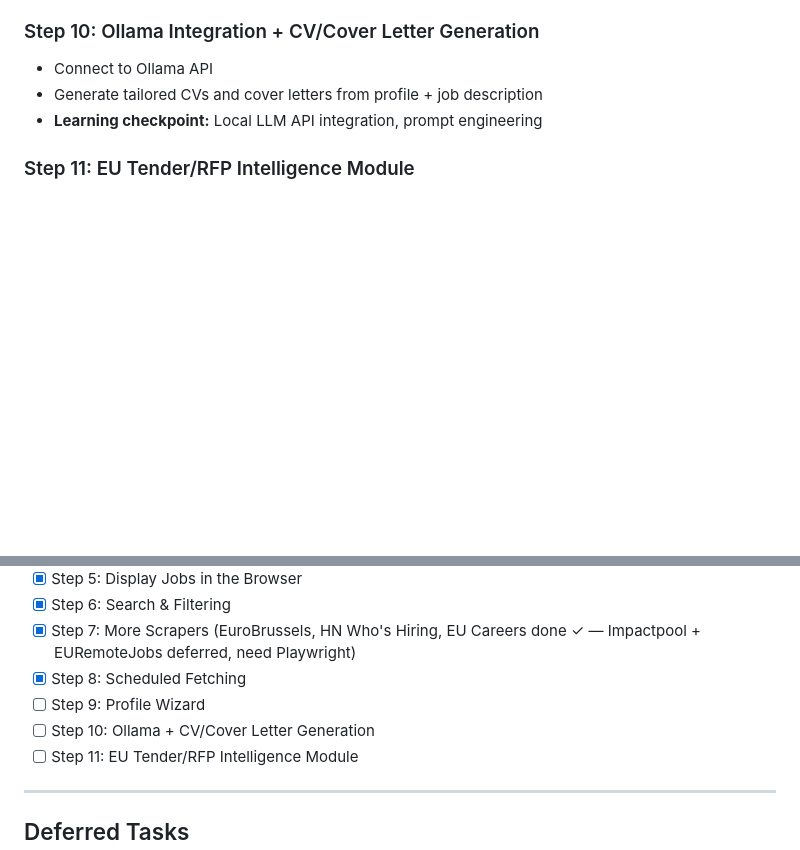
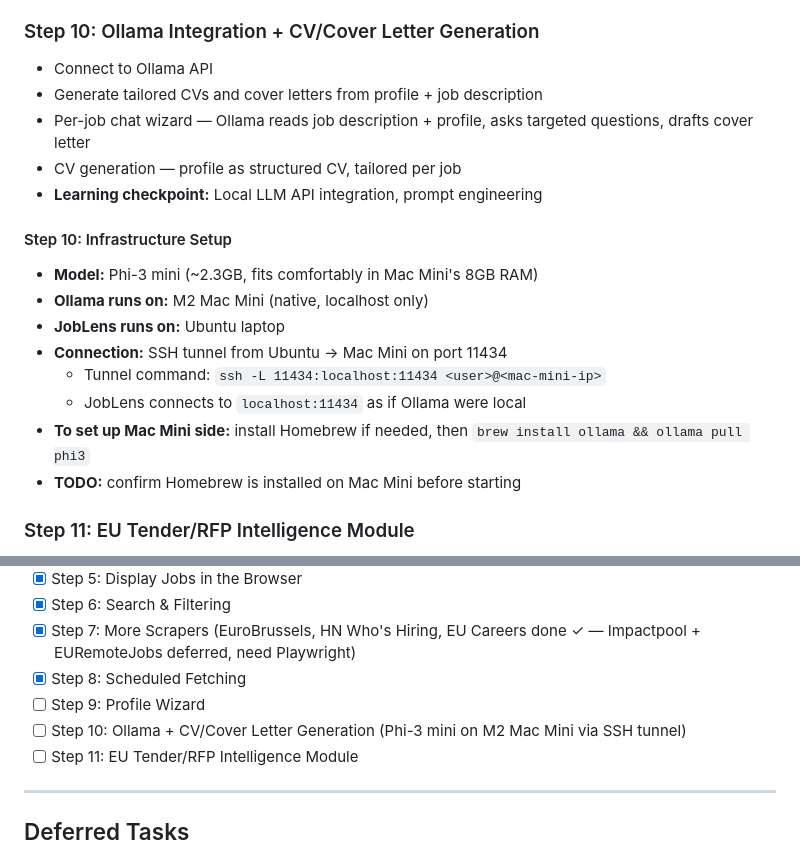
Before and after one commit to kimberlybiscuits/joblens, a Markdown page: docs/BUILD_PLAN.md, 2 parts joined by grey strips. Drawn GitHub-style; blank space fills up the shorter version.

Commit message:
Update build plan with Step 10 infrastructure notes and deferred tasks

```diff
--- a/docs/BUILD_PLAN.md
+++ b/docs/BUILD_PLAN.md
@@ -121,7 +121,19 @@ The full project spec (tech stack, architecture, phases) is below, followed by t
 ### Step 10: Ollama Integration + CV/Cover Letter Generation
 - Connect to Ollama API
 - Generate tailored CVs and cover letters from profile + job description
+- Per-job chat wizard — Ollama reads job description + profile, asks targeted questions, drafts cover letter
+- CV generation — profile as structured CV, tailored per job
 - **Learning checkpoint:** Local LLM API integration, prompt engineering
+
+#### Step 10: Infrastructure Setup
+- **Model:** Phi-3 mini (~2.3GB, fits comfortably in Mac Mini's 8GB RAM)
+- **Ollama runs on:** M2 Mac Mini (native, localhost only)
+- **JobLens runs on:** Ubuntu laptop
+- **Connection:** SSH tunnel from Ubuntu → Mac Mini on port 11434
+  - Tunnel command: `ssh -L 11434:localhost:11434 <user>@<mac-mini-ip>`
+  - JobLens connects to `localhost:11434` as if Ollama were local
+- **To set up Mac Mini side:** install Homebrew if needed, then `brew install ollama && ollama pull phi3`
+- **TODO:** confirm Homebrew is installed on Mac Mini before starting
 
 ### Step 11: EU Tender/RFP Intelligence Module
 - New DB tables: `tenders`, `cpv_codes`, `framework_holders`
@@ -154,7 +166,7 @@ At each step, you should be able to:
 - [x] Step 7: More Scrapers (EuroBrussels, HN Who's Hiring, EU Careers done ✓ — Impactpool + EURemoteJobs deferred, need Playwright)
 - [x] Step 8: Scheduled Fetching
 - [ ] Step 9: Profile Wizard
-- [ ] Step 10: Ollama + CV/Cover Letter Generation
+- [ ] Step 10: Ollama + CV/Cover Letter Generation (Phi-3 mini on M2 Mac Mini via SSH tunnel)
 - [ ] Step 11: EU Tender/RFP Intelligence Module
 
 ---
```
